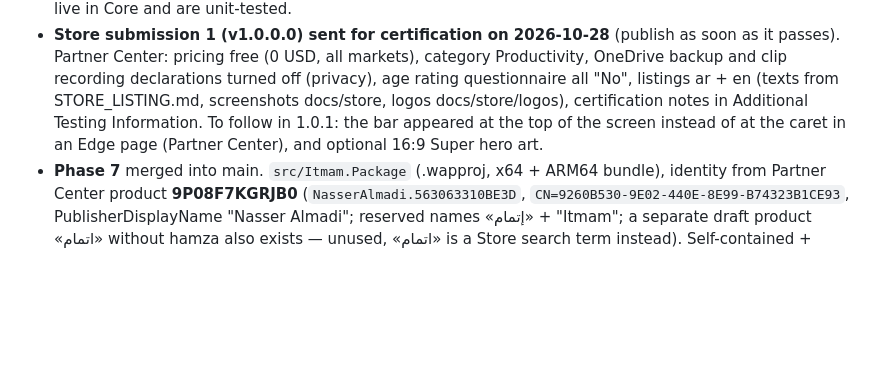
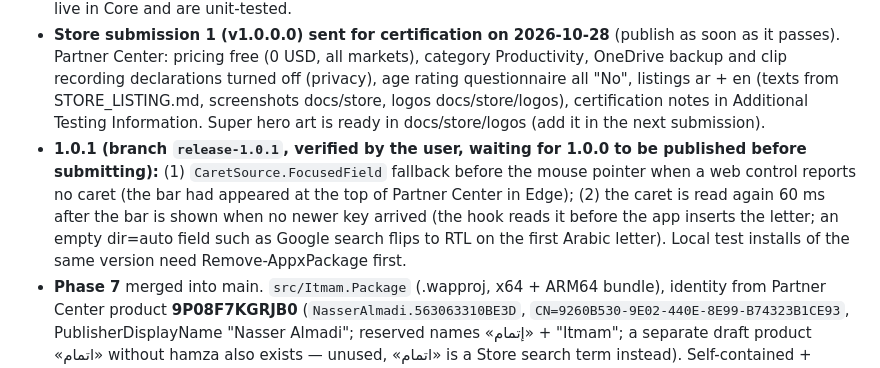
Before and after one commit to nasmn77/Itmam, a Markdown page: CLAUDE.md, the part around the change. GitHub-like rendering; blank space fills up the shorter version.

Commit message:
docs: record the 1.0.1 fixes
Co-Authored-By: Claude Opus 5.5 <noreply@anthropic.com>

```diff
--- a/CLAUDE.md
+++ b/CLAUDE.md
@@ -43,8 +43,13 @@ Arabic as-you-type word prediction for the physical keyboard on Windows, shipped
 - **Store submission 1 (v1.0.0.0) sent for certification on 2026-10-28** (publish as soon as it passes). Partner Center:
   pricing free (0 USD, all markets), category Productivity, OneDrive backup and clip recording declarations turned off
   (privacy), age rating questionnaire all "No", listings ar + en (texts from STORE_LISTING.md, screenshots docs/store,
-  logos docs/store/logos), certification notes in Additional Testing Information. To follow in 1.0.1: the bar appeared at
-  the top of the screen instead of at the caret in an Edge page (Partner Center), and optional 16:9 Super hero art.
+  logos docs/store/logos), certification notes in Additional Testing Information. Super hero art is ready in docs/store/logos
+  (add it in the next submission).
+- **1.0.1 (branch `release-1.0.1`, verified by the user, waiting for 1.0.0 to be published before submitting):**
+  (1) `CaretSource.FocusedField` fallback before the mouse pointer when a web control reports no caret (the bar had
+  appeared at the top of Partner Center in Edge); (2) the caret is read again 60 ms after the bar is shown when no
+  newer key arrived (the hook reads it before the app inserts the letter; an empty dir=auto field such as Google
+  search flips to RTL on the first Arabic letter). Local test installs of the same version need Remove-AppxPackage first.
 - **Phase 7** merged into main. `src/Itmam.Package` (.wapproj, x64 + ARM64 bundle),
   identity from Partner Center product **9P08F7KGRJB0** (`NasserAlmadi.563063310BE3D`, `CN=9260B530-9E02-440E-8E99-B74323B1CE93`,
   PublisherDisplayName "Nasser Almadi"; reserved names «إتمام» + "Itmam"; a separate draft product «اتمام» without hamza
```
